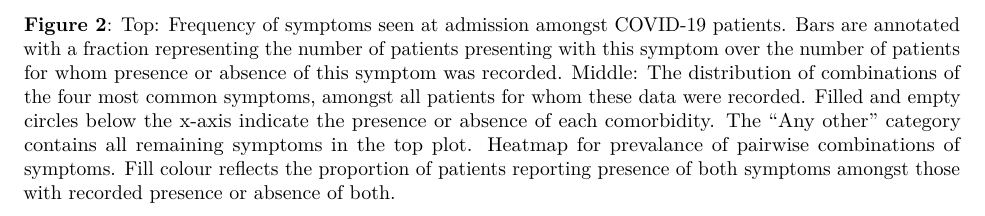
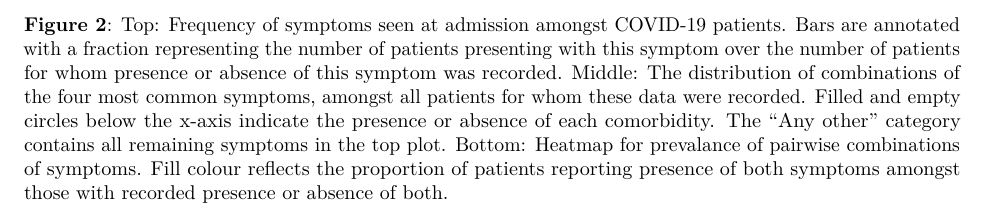
Before and after one commit to ISARICDataPlatform/ISARIC-COVID-reports, an R Markdown document (COV-report.Rmd): part of page 4 of 21, cut so that both start at the same text. Rendered offline with R 4.5, knitr and Pandoc, then LaTeX, with nearby package versions; some code elsewhere in the file could not run offline.

Commit message:
"Bottom" in label for figure 2

````diff
--- a/COV-report.Rmd
+++ b/COV-report.Rmd
@@ -106,7 +106,7 @@ age.pyramid(patient.data)
 
 ```
 \newpage
-**Figure 2**: Top: Frequency of symptoms seen at admission amongst COVID-19 patients. Bars are annotated with a fraction representing the number of patients presenting with this symptom over the number of patients for whom presence or absence of this symptom was recorded. Middle: The distribution of combinations of the four most common symptoms, amongst all patients for whom these data were recorded. Filled and empty circles below the x-axis indicate the presence or absence of each comorbidity. The "Any other" category contains all remaining symptoms in the top plot. Heatmap for prevalance of pairwise combinations of symptoms. Fill colour reflects the proportion of patients reporting presence of both symptoms amongst those with recorded presence or absence of both.
+**Figure 2**: Top: Frequency of symptoms seen at admission amongst COVID-19 patients. Bars are annotated with a fraction representing the number of patients presenting with this symptom over the number of patients for whom presence or absence of this symptom was recorded. Middle: The distribution of combinations of the four most common symptoms, amongst all patients for whom these data were recorded. Filled and empty circles below the x-axis indicate the presence or absence of each comorbidity. The "Any other" category contains all remaining symptoms in the top plot. Bottom: Heatmap for prevalance of pairwise combinations of symptoms. Fill colour reflects the proportion of patients reporting presence of both symptoms amongst those with recorded presence or absence of both.
 
 
 ```{r symptomcombos, echo=FALSE, out.width= "100%", fig.height=3, message=FALSE}
````
